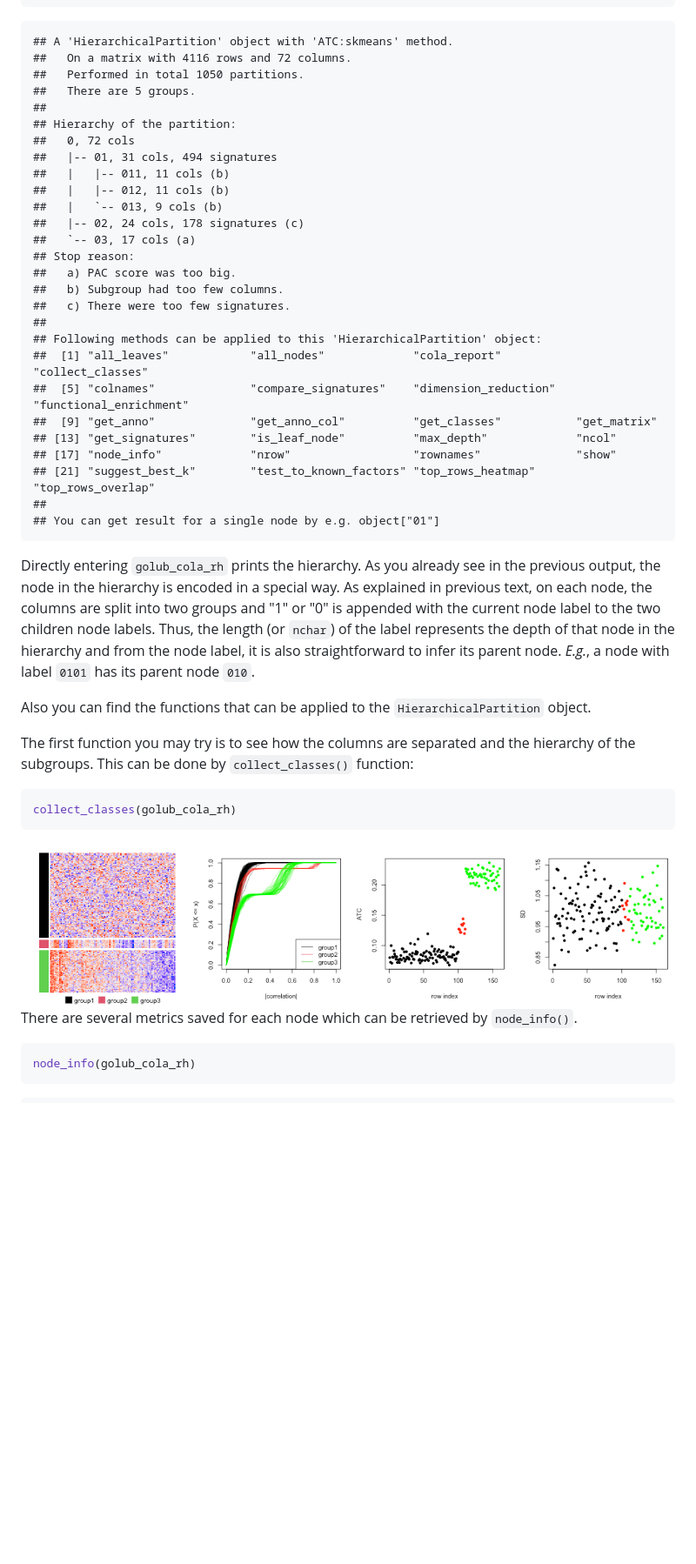
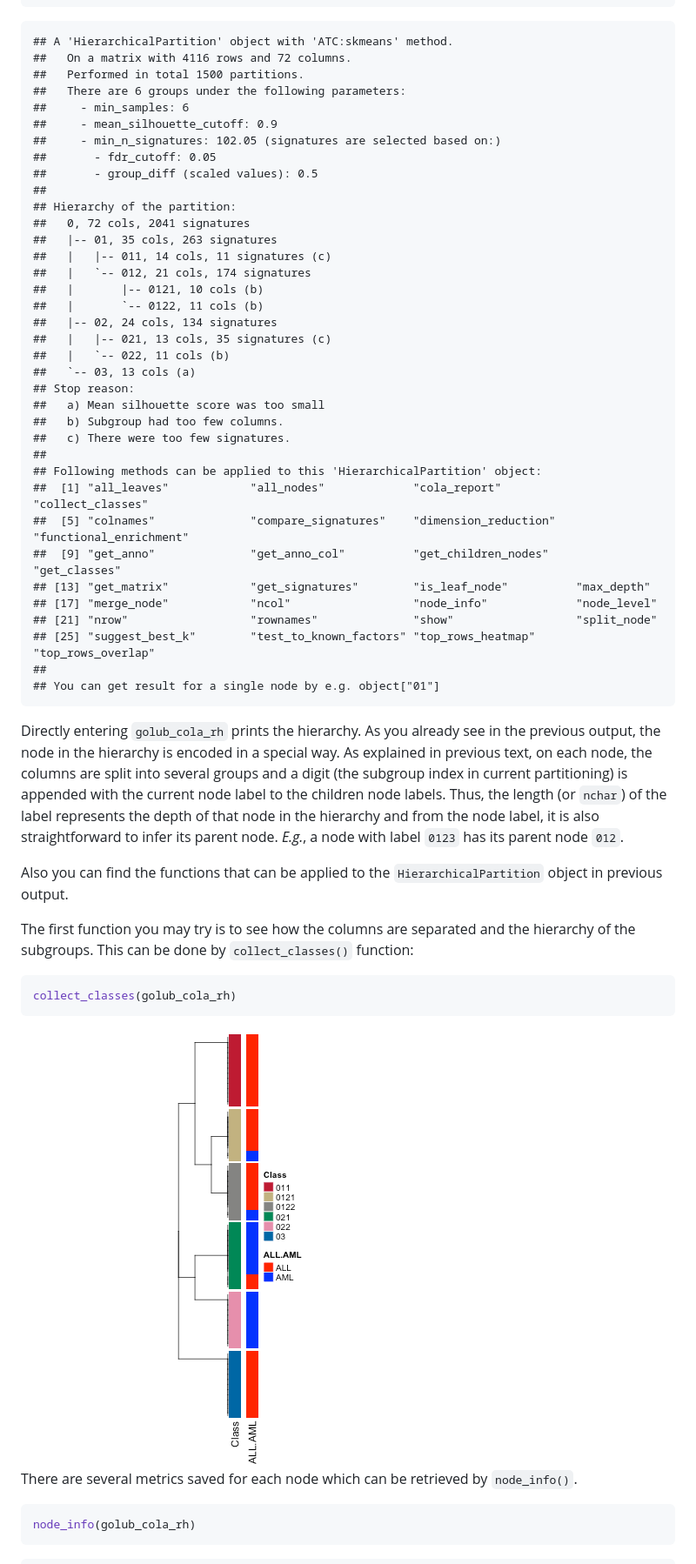
Before and after one commit to jokergoo/cola_vignettes, a Markdown page: hierarchical.md, the part around the change printed below. Shown: that part at 87% size. Drawn GitHub-style; pictures changed too: figure/unnamed-chunk-4-1.png; blank space fills up the shorter version.

````diff
--- a/hierarchical.md
+++ b/hierarchical.md
@@ -198,43 +190,53 @@ golub_cola_rh
 ```
 ## A 'HierarchicalPartition' object with 'ATC:skmeans' method.
 ##   On a matrix with 4116 rows and 72 columns.
-##   Performed in total 1050 partitions.
-##   There are 5 groups.
+##   Performed in total 1500 partitions.
+##   There are 6 groups under the following parameters:
+##     - min_samples: 6
+##     - mean_silhouette_cutoff: 0.9
+##     - min_n_signatures: 102.05 (signatures are selected based on:)
+##       - fdr_cutoff: 0.05
+##       - group_diff (scaled values): 0.5
 ##
 ## Hierarchy of the partition:
-##   0, 72 cols
-##   |-- 01, 31 cols, 494 signatures
-##   |   |-- 011, 11 cols (b)
-##   |   |-- 012, 11 cols (b)
-##   |   `-- 013, 9 cols (b)
-##   |-- 02, 24 cols, 178 signatures (c)
-##   `-- 03, 17 cols (a)
+##   0, 72 cols, 2041 signatures
+##   |-- 01, 35 cols, 263 signatures
+##   |   |-- 011, 14 cols, 11 signatures (c)
+##   |   `-- 012, 21 cols, 174 signatures
+##   |       |-- 0121, 10 cols (b)
+##   |       `-- 0122, 11 cols (b)
+##   |-- 02, 24 cols, 134 signatures
+##   |   |-- 021, 13 cols, 35 signatures (c)
+##   |   `-- 022, 11 cols (b)
+##   `-- 03, 13 cols (a)
 ## Stop reason:
-##   a) PAC score was too big.
+##   a) Mean silhouette score was too small
 ##   b) Subgroup had too few columns.
 ##   c) There were too few signatures.
 ##
 ## Following methods can be applied to this 'HierarchicalPartition' object:
 ##  [1] "all_leaves"            "all_nodes"             "cola_report"           "collect_classes"
 ##  [5] "colnames"              "compare_signatures"    "dimension_reduction"   "functional_enrichment"
-##  [9] "get_anno"              "get_anno_col"          "get_classes"           "get_matrix"
-## [13] "get_signatures"        "is_leaf_node"          "max_depth"             "ncol"
-## [17] "node_info"             "nrow"                  "rownames"              "show"
-## [21] "suggest_best_k"        "test_to_known_factors" "top_rows_heatmap"      "top_rows_overlap"
+##  [9] "get_anno"              "get_anno_col"          "get_children_nodes"    "get_classes"
+## [13] "get_matrix"            "get_signatures"        "is_leaf_node"          "max_depth"
+## [17] "merge_node"            "ncol"                  "node_info"             "node_level"
+## [21] "nrow"                  "rownames"              "show"                  "split_node"
+## [25] "suggest_best_k"        "test_to_known_factors" "top_rows_heatmap"      "top_rows_overlap"
 ##
 ## You can get result for a single node by e.g. object["01"]
 ```
 
 Directly entering `golub_cola_rh` prints the hierarchy. As you already see in
 the previous output, the node in the hierarchy is encoded in a special way. As
-explained in previous text, on each node, the columns are split into two
-groups and "1" or "0" is appended with the current node label to the two
+explained in previous text, on each node, the columns are split into several
+groups and a digit (the subgroup index in current partitioning) is appended with the current node label to the
 children node labels. Thus, the length (or `nchar`) of the label represents
 the depth of that node in the hierarchy and from the node label, it is also
-straightforward to infer its parent node. _E.g._, a node with label `0101` has its
-parent node `010`.
+straightforward to infer its parent node. _E.g._, a node with label `0123` has its
+parent node `012`.
 
-Also you can find the functions that can be applied to the `HierarchicalPartition` object.
+Also you can find the functions that can be applied to the `HierarchicalPartition` object
+in previous output.
 
 The first function you may try is to see how the columns are separated and the hierarchy
 of the subgroups. This can be done by `collect_classes()` function:
````
Also changed, not shown: other parts of hierarchical.md (+104 -103 lines), figure/unnamed-chunk-12-1.png, figure/unnamed-chunk-13-1.png, figure/unnamed-chunk-14-1.png, figure/unnamed-chunk-7-1.png, figure/unnamed-chunk-8-1.png, 2 other files.
